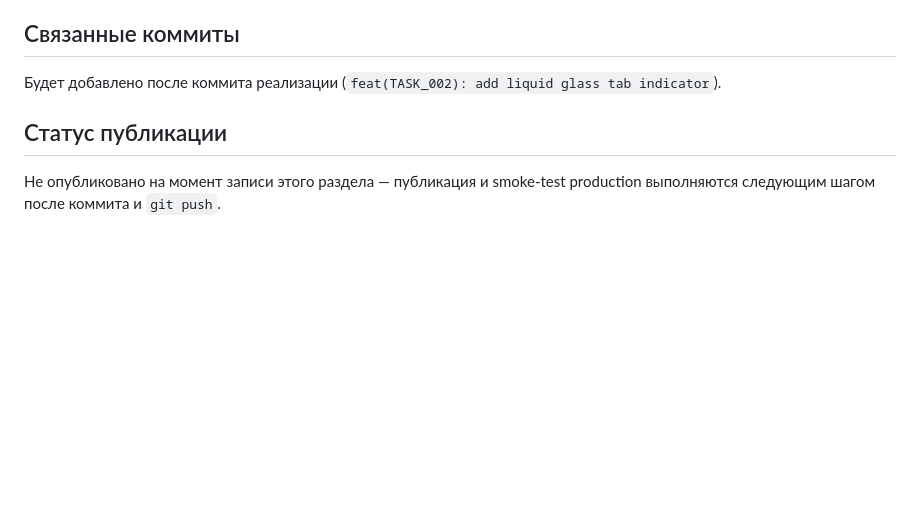
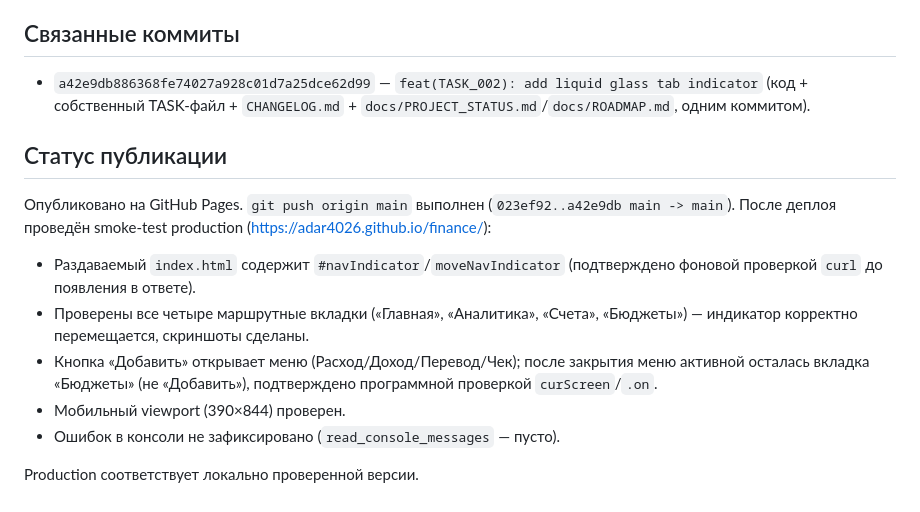
Before and after one commit to adar4026/finance, a Markdown page: docs/tasks/TASK_002_LIQUID_GLASS_TAB_INDICATOR.md, the part around the change. Rendered like a GitHub page; blank space fills up the shorter version.

Commit message:
docs(TASK_002): record commit hash and production verification
Fill in the self-referential commit hash and the post-deploy production
smoke-test results that could only be captured after the feat commit
was pushed and GitHub Pages redeployed.

```diff
--- a/docs/tasks/TASK_002_LIQUID_GLASS_TAB_INDICATOR.md
+++ b/docs/tasks/TASK_002_LIQUID_GLASS_TAB_INDICATOR.md
@@ -299,10 +299,23 @@
 
 ## Связанные коммиты
 
-Будет добавлено после коммита реализации (`feat(TASK_002): add liquid glass
-tab indicator`).
+- `a42e9db886368fe74027a928c01d7a25dce62d99` — `feat(TASK_002): add liquid glass tab indicator`
+  (код + собственный TASK-файл + `CHANGELOG.md` + `docs/PROJECT_STATUS.md`/`docs/ROADMAP.md`, одним коммитом).
 
 ## Статус публикации
 
-Не опубликовано на момент записи этого раздела — публикация и smoke-test
-production выполняются следующим шагом после коммита и `git push`.
+Опубликовано на GitHub Pages. `git push origin main` выполнен
+(`023ef92..a42e9db main -> main`). После деплоя проведён smoke-test
+production (https://adar4026.github.io/finance/):
+
+- Раздаваемый `index.html` содержит `#navIndicator`/`moveNavIndicator`
+  (подтверждено фоновой проверкой `curl` до появления в ответе).
+- Проверены все четыре маршрутные вкладки («Главная», «Аналитика», «Счета»,
+  «Бюджеты») — индикатор корректно перемещается, скриншоты сделаны.
+- Кнопка «Добавить» открывает меню (Расход/Доход/Перевод/Чек); после
+  закрытия меню активной осталась вкладка «Бюджеты» (не «Добавить»),
+  подтверждено программной проверкой `curScreen`/`.on`.
+- Мобильный viewport (390×844) проверен.
+- Ошибок в консоли не зафиксировано (`read_console_messages` — пусто).
+
+Production соответствует локально проверенной версии.
```
